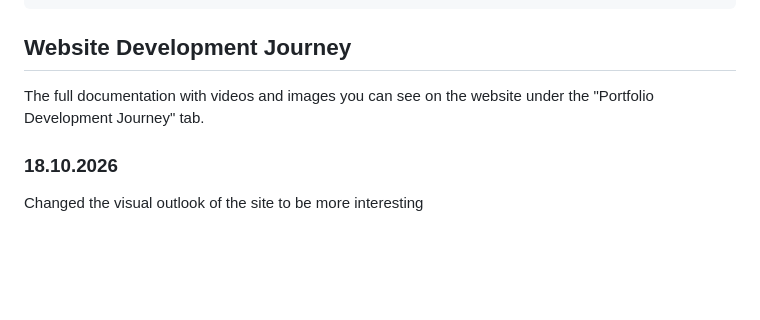
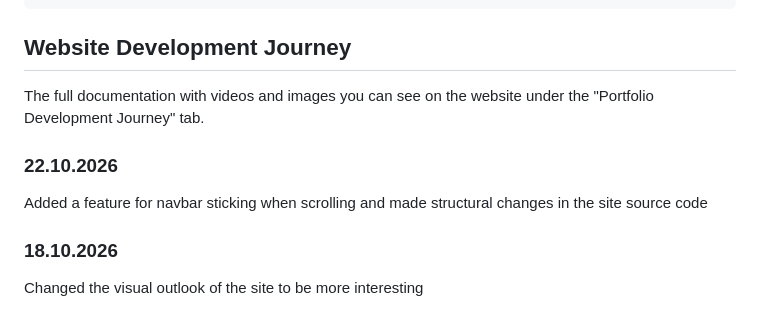
Before and after one commit to Mich-FI/Mich-FI.github.io, a Markdown page: README.md, the part around the change. GitHub-like rendering; blank space fills up the shorter version.

```diff
--- a/README.md
+++ b/README.md
@@ -40,6 +40,9 @@ I will be updating my portfolio throughout the years so I hope you will check th
 ## Website Development Journey
 The full documentation with videos and images you can see on the website under the "Portfolio Development Journey" tab.
 
+### 22.10.2026
+Added a feature for navbar sticking when scrolling and made structural changes in the site source code
+
 ### 18.10.2026
 Changed the visual outlook of the site to be more interesting
 
```
